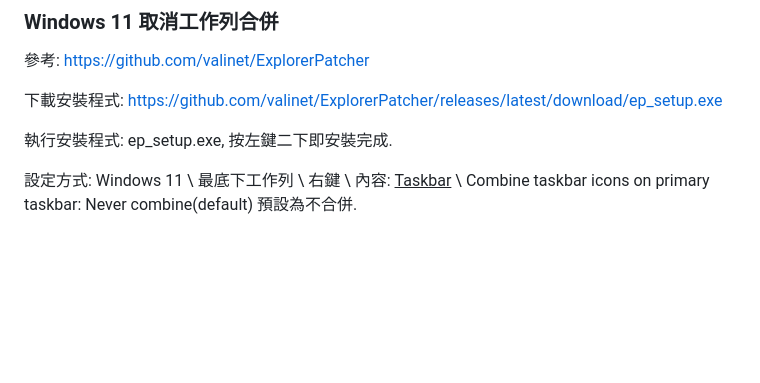
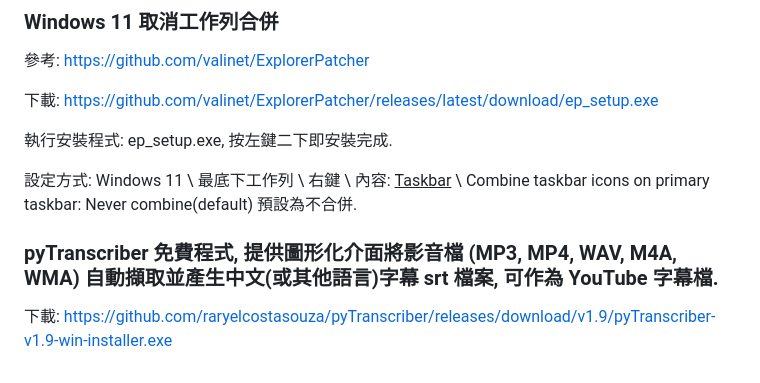
Before and after one commit to rwepa/DataDemo, a Markdown page: README.md, the part around the change. GitHub-like rendering; blank space fills up the shorter version.

```diff
--- a/README.md
+++ b/README.md
@@ -1295,8 +1295,12 @@ data 目錄 - 包括書籍資料檔案
 
 參考: https://github.com/valinet/ExplorerPatcher
 
-下載安裝程式: https://github.com/valinet/ExplorerPatcher/releases/latest/download/ep_setup.exe
+下載: https://github.com/valinet/ExplorerPatcher/releases/latest/download/ep_setup.exe
 
 執行安裝程式: ep_setup.exe, 按左鍵二下即安裝完成.
 
 設定方式: Windows 11 \ 最底下工作列 \ 右鍵 \ 內容: <ins>Taskbar</ins> \ Combine taskbar icons on primary taskbar: Never combine(default) 預設為不合併.
+
+### pyTranscriber 免費程式, 提供圖形化介面將影音檔 (MP3, MP4, WAV, M4A, WMA) 自動擷取並產生中文(或其他語言)字幕 srt 檔案, 可作為 YouTube 字幕檔.
+
+下載: https://github.com/raryelcostasouza/pyTranscriber/releases/download/v1.9/pyTranscriber-v1.9-win-installer.exe
```
